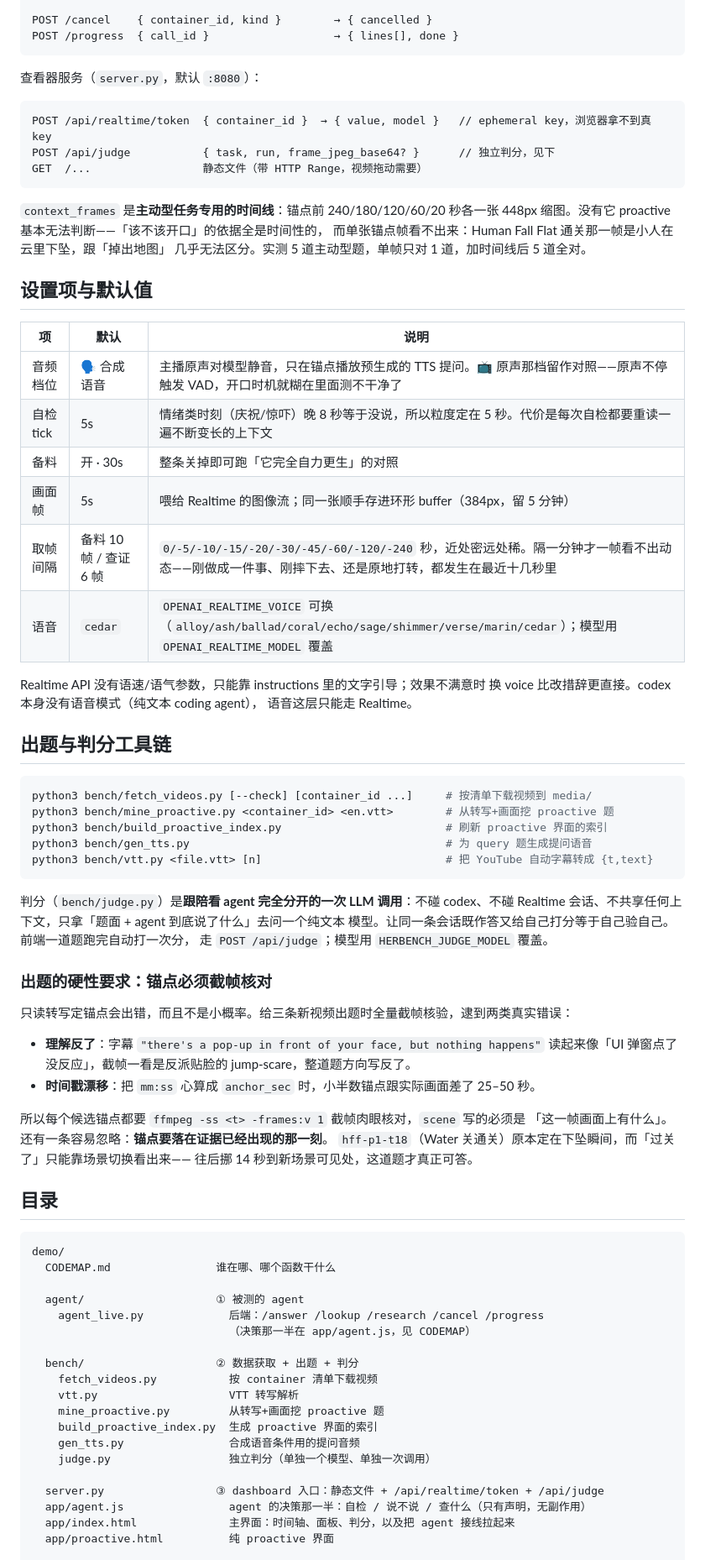
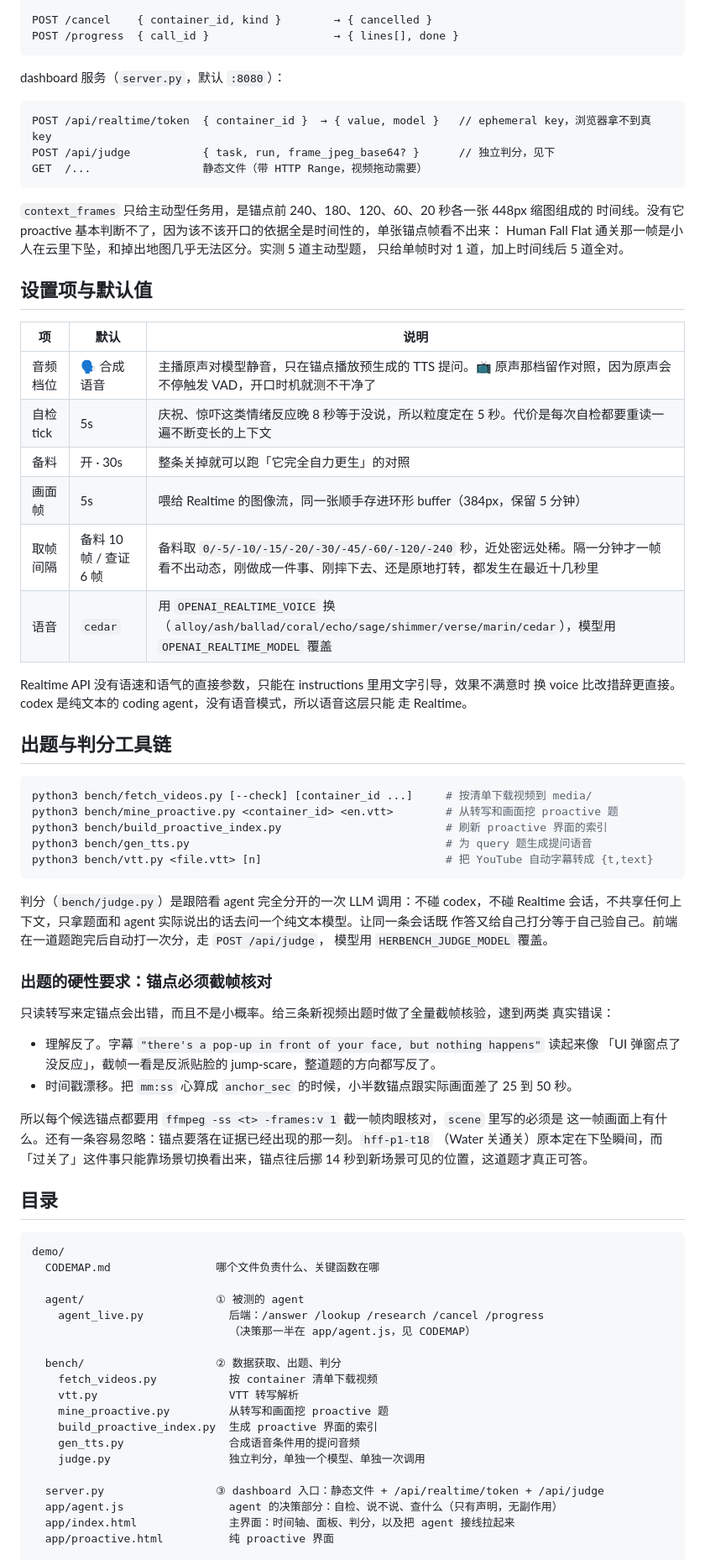
Before and after one commit to quao627/Her-Bench, a Markdown page: demo/README.md, the part around one of its changes. Shown at 84% size. GitHub-like rendering.

````diff
--- a/demo/README.md
+++ b/demo/README.md
@@ -228,7 +234,7 @@ POST /cancel    { container_id, kind }        → { cancelled }
 POST /progress  { call_id }                   → { lines[], done }
 ```
 
-查看器服务（`server.py`，默认 `:8080`）：
+dashboard 服务（`server.py`，默认 `:8080`）：
 
 ```
 POST /api/realtime/token  { container_id }  → { value, model }   // ephemeral key，浏览器拿不到真 key
@@ -236,74 +242,75 @@ POST /api/judge           { task, run, frame_jpeg_base64? }      // 独立判分
 GET  /...                 静态文件（带 HTTP Range，视频拖动需要）
 ```
 
-`context_frames` 是**主动型任务专用的时间线**：锚点前 240/180/120/60/20 秒各一张
-448px 缩图。没有它 proactive 基本无法判断——「该不该开口」的依据全是时间性的，
-而单张锚点帧看不出来：Human Fall Flat 通关那一帧是小人在云里下坠，跟「掉出地图」
-几乎无法区分。实测 5 道主动型题，单帧只对 1 道，加时间线后 5 道全对。
+`context_frames` 只给主动型任务用，是锚点前 240、180、120、60、20 秒各一张 448px 缩图组成的
+时间线。没有它 proactive 基本判断不了，因为该不该开口的依据全是时间性的，单张锚点帧看不出来：
+Human Fall Flat 通关那一帧是小人在云里下坠，和掉出地图几乎无法区分。实测 5 道主动型题，
+只给单帧时对 1 道，加上时间线后 5 道全对。
 
 ## 设置项与默认值
 
 | 项 | 默认 | 说明 |
 |---|---|---|
-| 音频档位 | 🗣 合成语音 | 主播原声对模型静音，只在锚点播放预生成的 TTS 提问。📺 原声那档留作对照——原声不停触发 VAD，开口时机就糊在里面测不干净了 |
-| 自检 tick | 5s | 情绪类时刻（庆祝/惊吓）晚 8 秒等于没说，所以粒度定在 5 秒。代价是每次自检都要重读一遍不断变长的上下文 |
-| 备料 | 开 · 30s | 整条关掉即可跑「它完全自力更生」的对照 |
-| 画面帧 | 5s | 喂给 Realtime 的图像流；同一张顺手存进环形 buffer（384px，留 5 分钟） |
-| 取帧间隔 | 备料 10 帧 / 查证 6 帧 | `0/-5/-10/-15/-20/-30/-45/-60/-120/-240` 秒，近处密远处稀。隔一分钟才一帧看不出动态——刚做成一件事、刚摔下去、还是原地打转，都发生在最近十几秒里 |
-| 语音 | `cedar` | `OPENAI_REALTIME_VOICE` 可换（`alloy/ash/ballad/coral/echo/sage/shimmer/verse/marin/cedar`）；模型用 `OPENAI_REALTIME_MODEL` 覆盖 |
+| 音频档位 | 🗣 合成语音 | 主播原声对模型静音，只在锚点播放预生成的 TTS 提问。📺 原声那档留作对照，因为原声会不停触发 VAD，开口时机就测不干净了 |
+| 自检 tick | 5s | 庆祝、惊吓这类情绪反应晚 8 秒等于没说，所以粒度定在 5 秒。代价是每次自检都要重读一遍不断变长的上下文 |
+| 备料 | 开 · 30s | 整条关掉就可以跑「它完全自力更生」的对照 |
+| 画面帧 | 5s | 喂给 Realtime 的图像流，同一张顺手存进环形 buffer（384px，保留 5 分钟） |
+| 取帧间隔 | 备料 10 帧 / 查证 6 帧 | 备料取 `0/-5/-10/-15/-20/-30/-45/-60/-120/-240` 秒，近处密远处稀。隔一分钟才一帧看不出动态，刚做成一件事、刚摔下去、还是原地打转，都发生在最近十几秒里 |
+| 语音 | `cedar` | 用 `OPENAI_REALTIME_VOICE` 换（`alloy/ash/ballad/coral/echo/sage/shimmer/verse/marin/cedar`），模型用 `OPENAI_REALTIME_MODEL` 覆盖 |
 
-Realtime API 没有语速/语气参数，只能靠 instructions 里的文字引导；效果不满意时
-换 voice 比改措辞更直接。codex 本身没有语音模式（纯文本 coding agent），
-语音这层只能走 Realtime。
+Realtime API 没有语速和语气的直接参数，只能在 instructions 里用文字引导，效果不满意时
+换 voice 比改措辞更直接。codex 是纯文本的 coding agent，没有语音模式，所以语音这层只能
+走 Realtime。
 
 ## 出题与判分工具链
 
 ```bash
 python3 bench/fetch_videos.py [--check] [container_id ...]     # 按清单下载视频到 media/
-python3 bench/mine_proactive.py <container_id> <en.vtt>        # 从转写+画面挖 proactive 题
+python3 bench/mine_proactive.py <container_id> <en.vtt>        # 从转写和画面挖 proactive 题
 python3 bench/build_proactive_index.py                         # 刷新 proactive 界面的索引
 python3 bench/gen_tts.py                                       # 为 query 题生成提问语音
 python3 bench/vtt.py <file.vtt> [n]                            # 把 YouTube 自动字幕转成 {t,text}
 ```
 
-判分（`bench/judge.py`）是**跟陪看 agent 完全分开的一次 LLM 调用**：不碰 codex、不碰
-Realtime 会话、不共享任何上下文，只拿「题面 + agent 到底说了什么」去问一个纯文本
-模型。让同一条会话既作答又给自己打分等于自己验自己。前端一道题跑完自动打一次分，
-走 `POST /api/judge`；模型用 `HERBENCH_JUDGE_MODEL` 覆盖。
+判分（`bench/judge.py`）是跟陪看 agent 完全分开的一次 LLM 调用：不碰 codex，不碰 Realtime
+会话，不共享任何上下文，只拿题面和 agent 实际说出的话去问一个纯文本模型。让同一条会话既
+作答又给自己打分等于自己验自己。前端在一道题跑完后自动打一次分，走 `POST /api/judge`，
+模型用 `HERBENCH_JUDGE_MODEL` 覆盖。
 
 ### 出题的硬性要求：锚点必须截帧核对
 
-只读转写定锚点会出错，而且不是小概率。给三条新视频出题时全量截帧核验，逮到两类真实错误：
+只读转写来定锚点会出错，而且不是小概率。给三条新视频出题时做了全量截帧核验，逮到两类
+真实错误：
 
-- **理解反了**：字幕 `"there's a pop-up in front of your face, but nothing happens"`
-  读起来像「UI 弹窗点了没反应」，截帧一看是反派贴脸的 jump-scare，整道题方向写反了。
-- **时间戳漂移**：把 `mm:ss` 心算成 `anchor_sec` 时，小半数锚点跟实际画面差了 25–50 秒。
+- 理解反了。字幕 `"there's a pop-up in front of your face, but nothing happens"` 读起来像
+  「UI 弹窗点了没反应」，截帧一看是反派贴脸的 jump-scare，整道题的方向都写反了。
+- 时间戳漂移。把 `mm:ss` 心算成 `anchor_sec` 的时候，小半数锚点跟实际画面差了 25 到 50 秒。
 
-所以每个候选锚点都要 `ffmpeg -ss <t> -frames:v 1` 截帧肉眼核对，`scene` 写的必须是
-「这一帧画面上有什么」。还有一条容易忽略：**锚点要落在证据已经出现的那一刻**。
-`hff-p1-t18`（Water 关通关）原本定在下坠瞬间，而「过关了」只能靠场景切换看出来——
-往后挪 14 秒到新场景可见处，这道题才真正可答。
+所以每个候选锚点都要用 `ffmpeg -ss <t> -frames:v 1` 截一帧肉眼核对，`scene` 里写的必须是
+这一帧画面上有什么。还有一条容易忽略：锚点要落在证据已经出现的那一刻。`hff-p1-t18`
+（Water 关通关）原本定在下坠瞬间，而「过关了」这件事只能靠场景切换看出来，锚点往后挪
+14 秒到新场景可见的位置，这道题才真正可答。
 
 ## 目录
 
 ```
 demo/
-  CODEMAP.md                谁在哪、哪个函数干什么
+  CODEMAP.md                哪个文件负责什么、关键函数在哪
 
   agent/                    ① 被测的 agent
     agent_live.py             后端：/answer /lookup /research /cancel /progress
                               （决策那一半在 app/agent.js，见 CODEMAP）
 
-  bench/                    ② 数据获取 + 出题 + 判分
+  bench/                    ② 数据获取、出题、判分
     fetch_videos.py           按 container 清单下载视频
     vtt.py                    VTT 转写解析
-    mine_proactive.py         从转写+画面挖 proactive 题
+    mine_proactive.py         从转写和画面挖 proactive 题
     build_proactive_index.py  生成 proactive 界面的索引
     gen_tts.py                合成语音条件用的提问音频
-    judge.py                  独立判分（单独一个模型、单独一次调用）
+    judge.py                  独立判分，单独一个模型、单独一次调用
 
   server.py                 ③ dashboard 入口：静态文件 + /api/realtime/token + /api/judge
-  app/agent.js                agent 的决策那一半：自检 / 说不说 / 查什么（只有声明，无副作用）
+  app/agent.js                agent 的决策部分：自检、说不说、查什么（只有声明，无副作用）
   app/index.html              主界面：时间轴、面板、判分，以及把 agent 接线拉起来
   app/proactive.html          纯 proactive 界面
 
````
Also changed, not shown: other parts of demo/README.md (+113 -104 lines), README.md (+26 -27 lines), demo/CODEMAP.md (+68 -65 lines).
